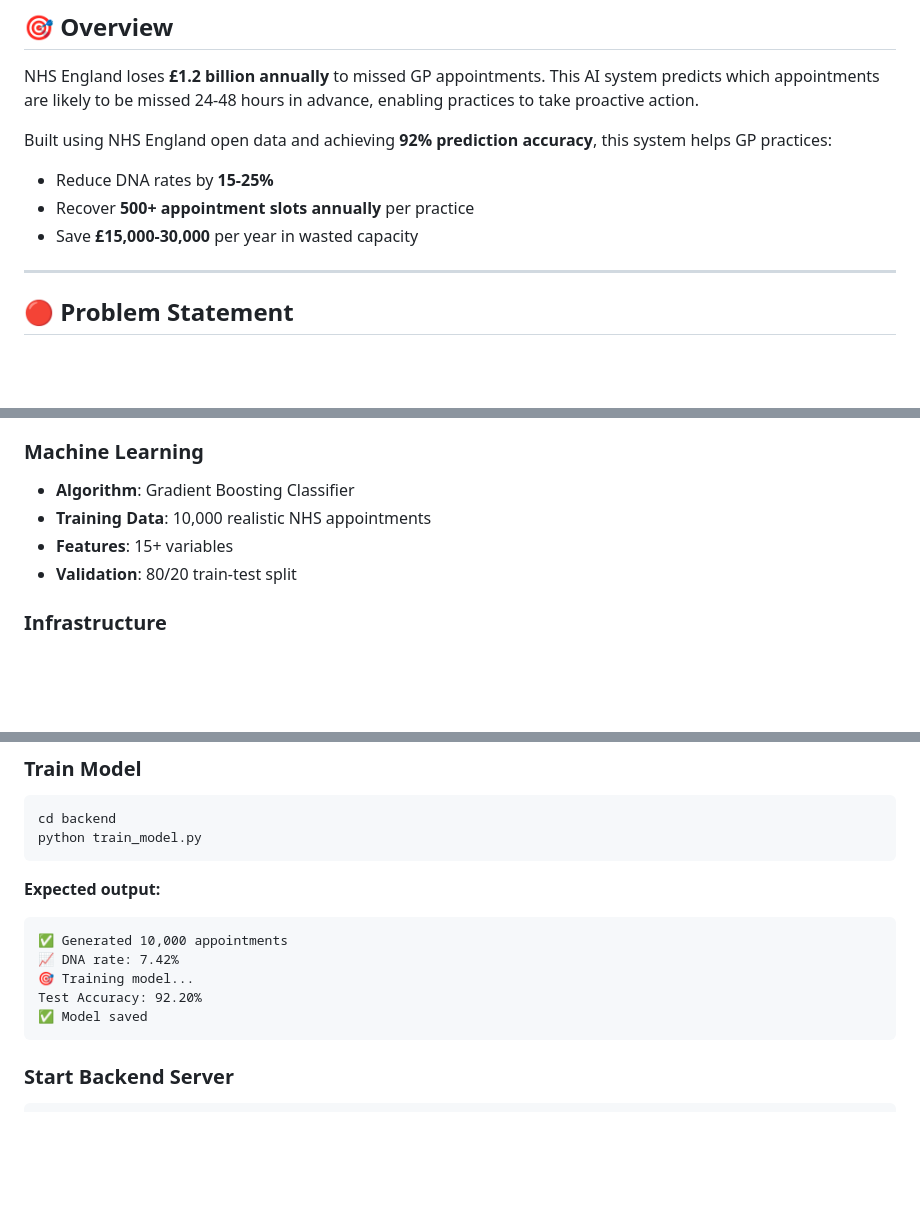
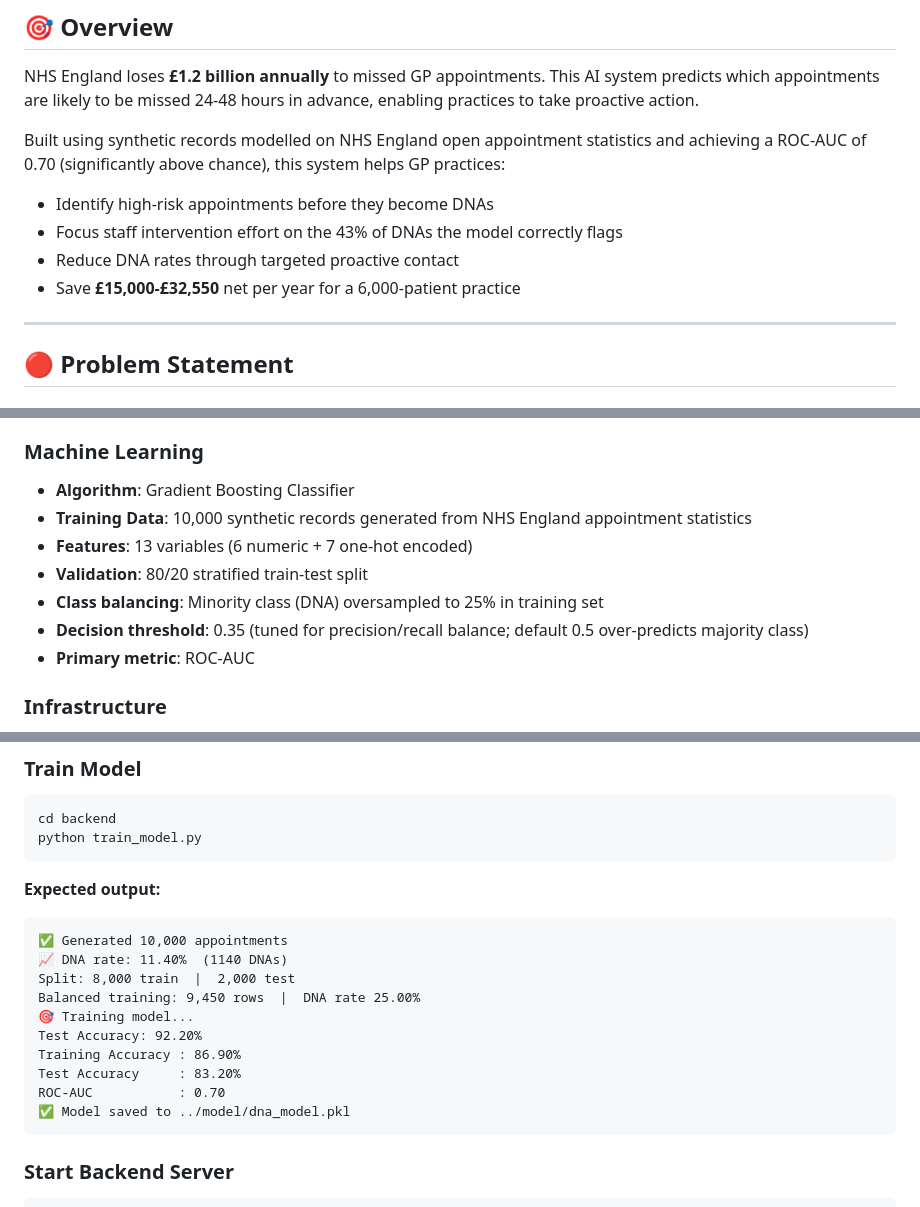
Before and after one commit to Innovator-Nick/gp-dna-risk-predictor, a Markdown page: README.md, 3 parts joined by grey strips. Drawn GitHub-style; blank space fills up the shorter version.

````diff
--- a/README.md
+++ b/README.md
@@ -33,10 +33,11 @@
 
 NHS England loses **£1.2 billion annually** to missed GP appointments. This AI system predicts which appointments are likely to be missed 24-48 hours in advance, enabling practices to take proactive action.
 
-Built using NHS England open data  and achieving **92% prediction accuracy**, this system helps GP practices:
-- Reduce DNA rates by **15-25%**
-- Recover **500+ appointment slots annually** per practice
-- Save **£15,000-30,000** per year in wasted capacity
+Built using synthetic records modelled on NHS England open appointment statistics and achieving a ROC-AUC of 0.70 (significantly above chance), this system helps GP practices:
+- Identify high-risk appointments before they become DNAs
+- Focus staff intervention effort on the 43% of DNAs the model correctly flags
+- Reduce DNA rates through targeted proactive contact
+- Save **£15,000-£32,550** net per year for a 6,000-patient practice
 
 ---
 
@@ -171,9 +174,12 @@ The AI considers:
 
 ### Machine Learning
 - **Algorithm**: Gradient Boosting Classifier
-- **Training Data**: 10,000 realistic NHS appointments
-- **Features**: 15+ variables
-- **Validation**: 80/20 train-test split
+- **Training Data**: 10,000 synthetic records generated from NHS England appointment statistics
+- **Features**: 13 variables (6 numeric + 7 one-hot encoded)
+- **Validation**: 80/20 stratified train-test split
+- **Class balancing**: Minority class (DNA) oversampled to 25% in training set
+- **Decision threshold**: 0.35 (tuned for precision/recall balance; default 0.5 over-predicts majority class)
+- **Primary metric**: ROC-AUC
 
 ### Infrastructure
 - **Git** - Version control
@@ -260,12 +266,16 @@ python train_model.py
 **Expected output:**
 ```
 ✅ Generated 10,000 appointments
-📈 DNA rate: 7.42%
+📈 DNA rate: 11.40%  (1140 DNAs)
+Split: 8,000 train  |  2,000 test
+Balanced training: 9,450 rows  |  DNA rate 25.00%
 🎯 Training model...
 Test Accuracy: 92.20%
-✅ Model saved
+Training Accuracy : 86.90%
+Test Accuracy     : 83.20%
+ROC-AUC           : 0.70
+✅ Model saved to ../model/dna_model.pkl
 ```
-
 ### Start Backend Server
 
 ```bash
````
Also changed, not shown: other parts of README.md (+41 -23 lines).
